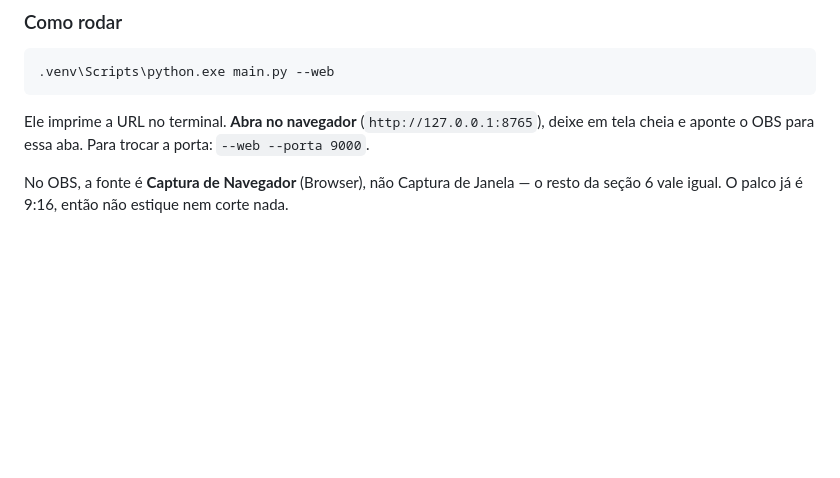
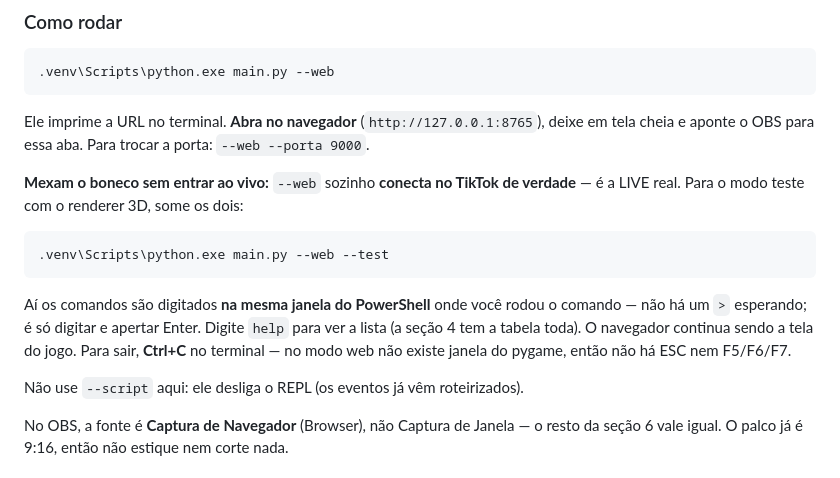
Before and after one commit to Leozinnh/tiktok-live-game, a Markdown page: README.md, the part around the change. Drawn GitHub-style; blank space fills up the shorter version.

Commit message:
docs: como testar o renderer 3D sem entrar ao vivo
A secao 4 mostra `--test` sozinho e a secao 10 mostra `--web` sozinho, mas
nenhuma das duas mostra os dois juntos — e `--web` sozinho NAO e modo
teste: conecta no TikTok de verdade e exige `tiktok.username`. Quem segue
a secao 10 para ver o renderer novo nao encontra lugar nenhum para digitar,
porque sem `--test` nao existe REPL.

Acrescenta o comando, diz que os eventos se digitam na mesma janela do
terminal (sem prompt `>`), que nao ha ESC nem F5/F6/F7 no modo web, e que
`--script` desliga o REPL.

Co-Authored-By: Claude Code <noreply@anthropic.com>

````diff
--- a/README.md
+++ b/README.md
@@ -427,6 +427,20 @@ níveis, presentes, anti-spam — sabe qual dos dois está desenhando.
 Ele imprime a URL no terminal. **Abra no navegador** (`http://127.0.0.1:8765`), deixe em tela
 cheia e aponte o OBS para essa aba. Para trocar a porta: `--web --porta 9000`.
 
+**Mexam o boneco sem entrar ao vivo:** `--web` sozinho **conecta no TikTok de verdade** — é a
+LIVE real. Para o modo teste com o renderer 3D, some os dois:
+
+```powershell
+.venv\Scripts\python.exe main.py --web --test
+```
+
+Aí os comandos são digitados **na mesma janela do PowerShell** onde você rodou o comando — não
+há um `>` esperando; é só digitar e apertar Enter. Digite `help` para ver a lista (a seção 4
+tem a tabela toda). O navegador continua sendo a tela do jogo. Para sair, **Ctrl+C** no
+terminal — no modo web não existe janela do pygame, então não há ESC nem F5/F6/F7.
+
+Não use `--script` aqui: ele desliga o REPL (os eventos já vêm roteirizados).
+
 No OBS, a fonte é **Captura de Navegador** (Browser), não Captura de Janela — o resto da
 seção 6 vale igual. O palco já é 9:16, então não estique nem corte nada.
 
````
